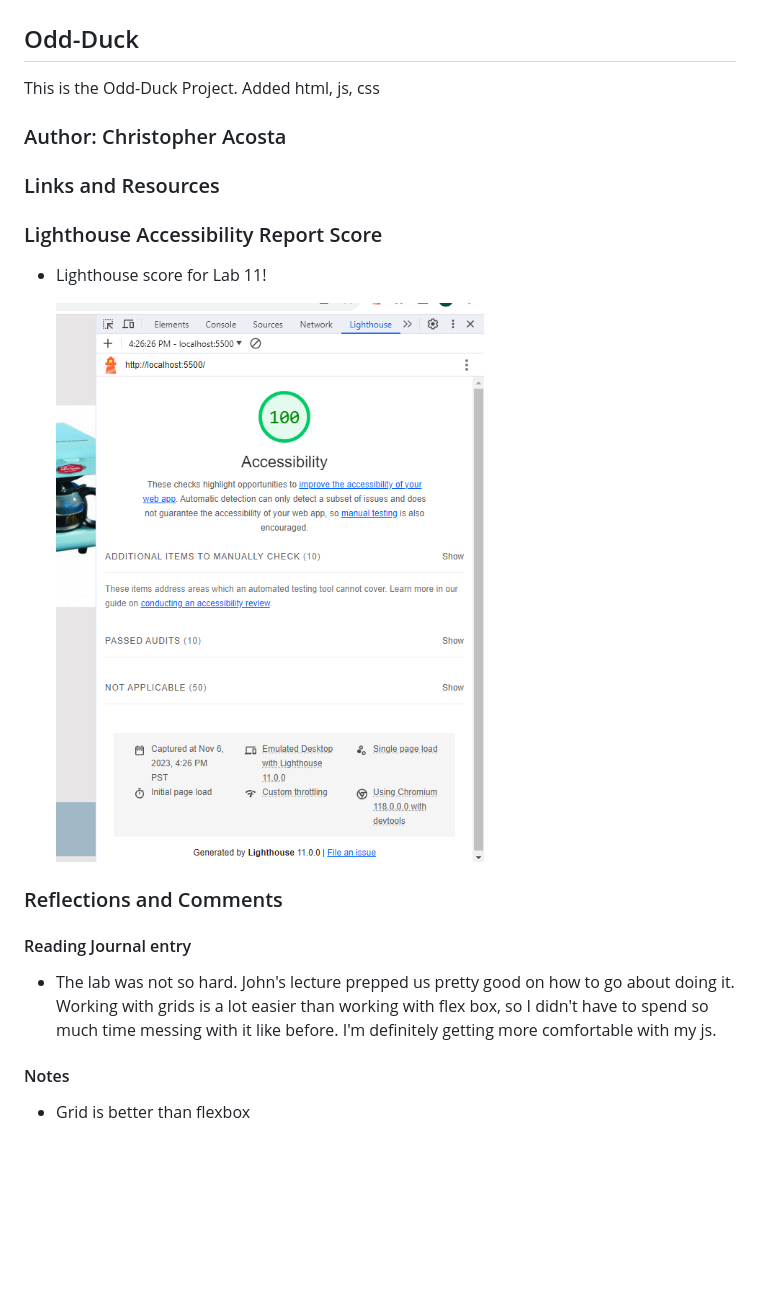
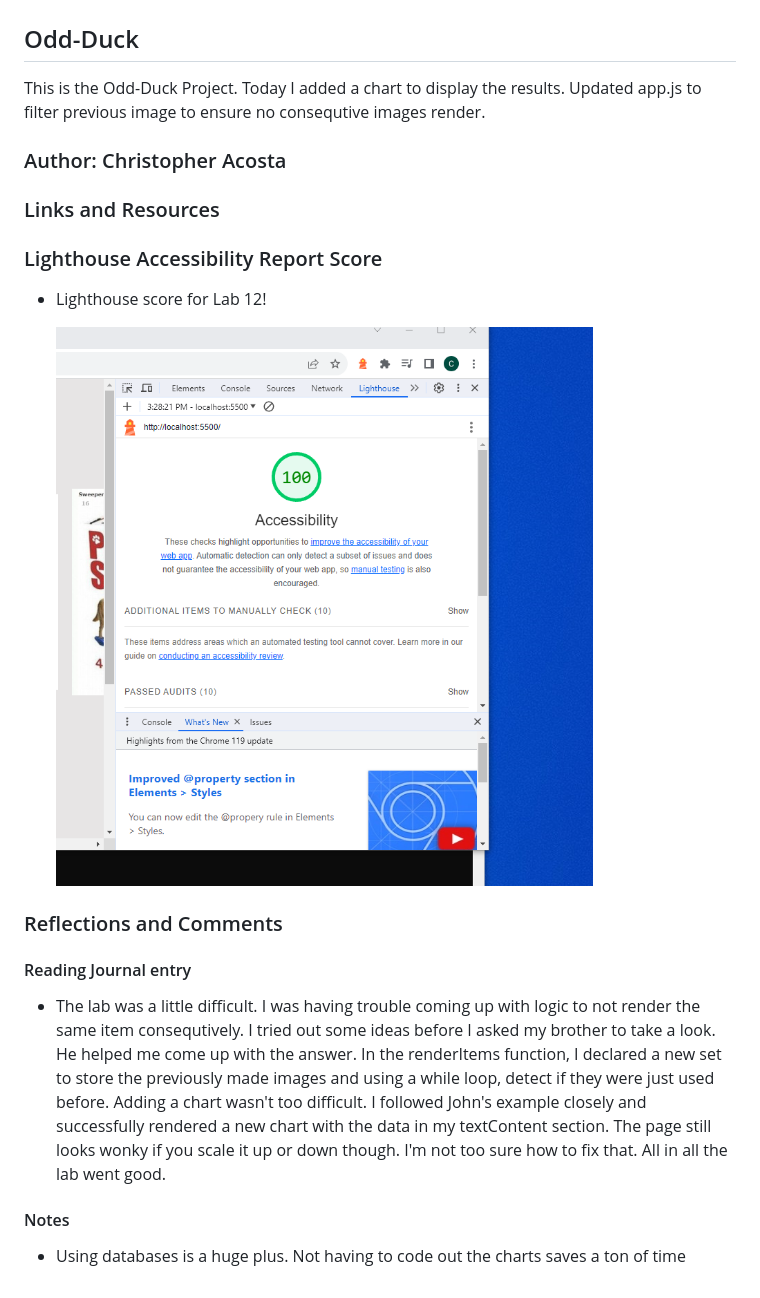
Before and after one commit to cacosta12345/odd-duck, a Markdown page: README.md, the part around the change. Drawn GitHub-style; pictures changed too: images/lab12.PNG (added); blank space fills up the shorter version.

Commit message:
added chart, updated js to include chart and check for consecutive renders

```diff
--- a/README.md
+++ b/README.md
@@ -2,7 +2,7 @@
 
 ## Odd-Duck
 
-This is the Odd-Duck Project. Added html, js, css
+This is the Odd-Duck Project. Today I added a chart to display the results. Updated app.js to filter previous image to ensure no consequtive images render.
 
 ### Author: Christopher Acosta
 
@@ -10,16 +10,16 @@ This is the Odd-Duck Project. Added html, js, css
 
 ### Lighthouse Accessibility Report Score
 
-* Lighthouse score for Lab 11!
+* Lighthouse score for Lab 12!
 
-  ![Lighthouse Score](images/lab11.PNG)
+  ![Lighthouse Score](images/lab12.PNG)
 
 ### Reflections and Comments
 
 #### Reading Journal entry
 
-* The lab was not so hard. John's lecture prepped us pretty good on how to go about doing it. Working with grids is a lot easier than working with flex box, so I didn't have to spend so much time messing with it like before. I'm definitely getting more comfortable with my js.
+* The lab was a little difficult. I was having trouble coming up with logic to not render the same item consequtively. I tried out some ideas before I asked my brother to take a look. He helped me come up with the answer. In the renderItems function, I declared a new set to store the previously made images and using a while loop, detect if they were just used before. Adding a chart wasn't too difficult. I followed John's example closely and successfully rendered a new chart with the data in my textContent section. The page still looks wonky if you scale it up or down though. I'm not too sure how to fix that. All in all the lab went good.
 
 #### Notes
 
-* Grid is better than flexbox
+* Using databases is a huge plus. Not having to code out the charts saves a ton of time
```
Also changed, not shown: 2 other files.
